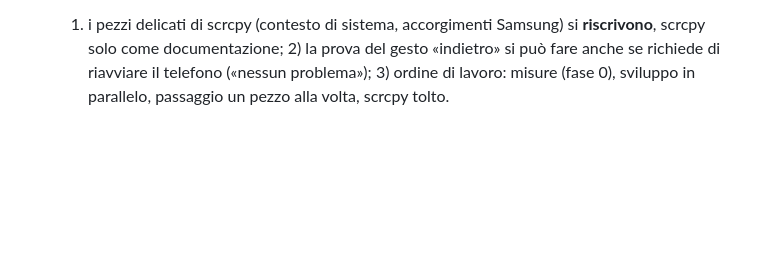
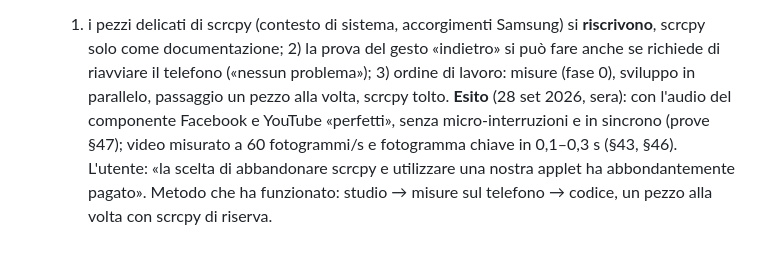
Before and after one commit to nic-fio/PHONESTRA, a Markdown page: memoria/decisioni-utente.md, the part around the change. Rendered like a GitHub page; blank space fills up the shorter version.

Commit message:
Decisioni: esito della scelta di lasciare scrcpy
Co-Authored-By: Claude Opus 5.5 (1M context) <noreply@anthropic.com>

```diff
--- a/memoria/decisioni-utente.md
+++ b/memoria/decisioni-utente.md
@@ -182,3 +182,9 @@ non riproporre alternative già scartate.
   «indietro» si può fare anche se richiede di riavviare il telefono
   («nessun problema»); 3) ordine di lavoro: misure (fase 0), sviluppo in
   parallelo, passaggio un pezzo alla volta, scrcpy tolto.
+  **Esito** (28 set 2026, sera): con l'audio del componente Facebook e YouTube
+  «perfetti», senza micro-interruzioni e in sincrono (prove §47); video
+  misurato a 60 fotogrammi/s e fotogramma chiave in 0,1–0,3 s (§43, §46).
+  L'utente: «la scelta di abbandonare scrcpy e utilizzare una nostra applet ha
+  abbondantemente pagato». Metodo che ha funzionato: studio → misure sul
+  telefono → codice, un pezzo alla volta con scrcpy di riserva.
```
